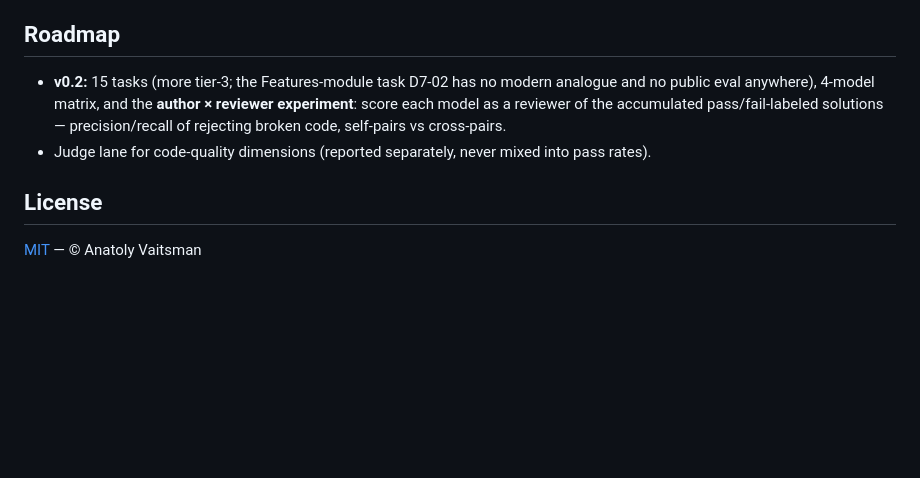
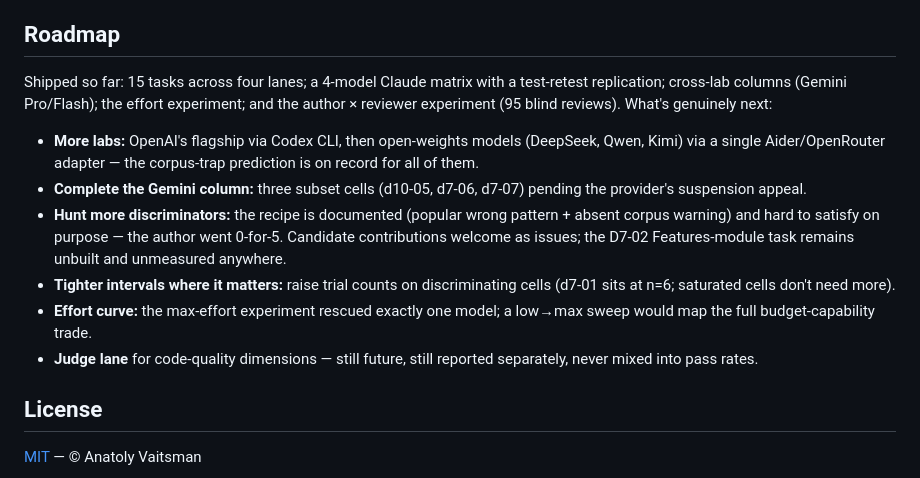
Before and after one commit to anvmn/agentic-delivery-evals, a Markdown page: README.md, the part around the change. Rendered like a GitHub page; blank space fills up the shorter version.

Commit message:
Refresh roadmap: mark shipped work, list genuine next steps
Co-Authored-By: Claude Fable 5 <noreply@anthropic.com>

```diff
--- a/README.md
+++ b/README.md
@@ -102,8 +102,14 @@ Requirements: ddev, node ≥ 20, elm 0.19, jq, and the Claude Code CLI authentic
 
 ## Roadmap
 
-- **v0.2:** 15 tasks (more tier-3; the Features-module task D7-02 has no modern analogue and no public eval anywhere), 4-model matrix, and the **author × reviewer experiment**: score each model as a reviewer of the accumulated pass/fail-labeled solutions — precision/recall of rejecting broken code, self-pairs vs cross-pairs.
-- Judge lane for code-quality dimensions (reported separately, never mixed into pass rates).
+Shipped so far: 15 tasks across four lanes; a 4-model Claude matrix with a test-retest replication; cross-lab columns (Gemini Pro/Flash); the effort experiment; and the author × reviewer experiment (95 blind reviews). What's genuinely next:
+
+- **More labs:** OpenAI's flagship via Codex CLI, then open-weights models (DeepSeek, Qwen, Kimi) via a single Aider/OpenRouter adapter — the corpus-trap prediction is on record for all of them.
+- **Complete the Gemini column:** three subset cells (d10-05, d7-06, d7-07) pending the provider's suspension appeal.
+- **Hunt more discriminators:** the recipe is documented (popular wrong pattern + absent corpus warning) and hard to satisfy on purpose — the author went 0-for-5. Candidate contributions welcome as issues; the D7-02 Features-module task remains unbuilt and unmeasured anywhere.
+- **Tighter intervals where it matters:** raise trial counts on discriminating cells (d7-01 sits at n=6; saturated cells don't need more).
+- **Effort curve:** the max-effort experiment rescued exactly one model; a low→max sweep would map the full budget-capability trade.
+- **Judge lane** for code-quality dimensions — still future, still reported separately, never mixed into pass rates.
 
 ## License
 
```
